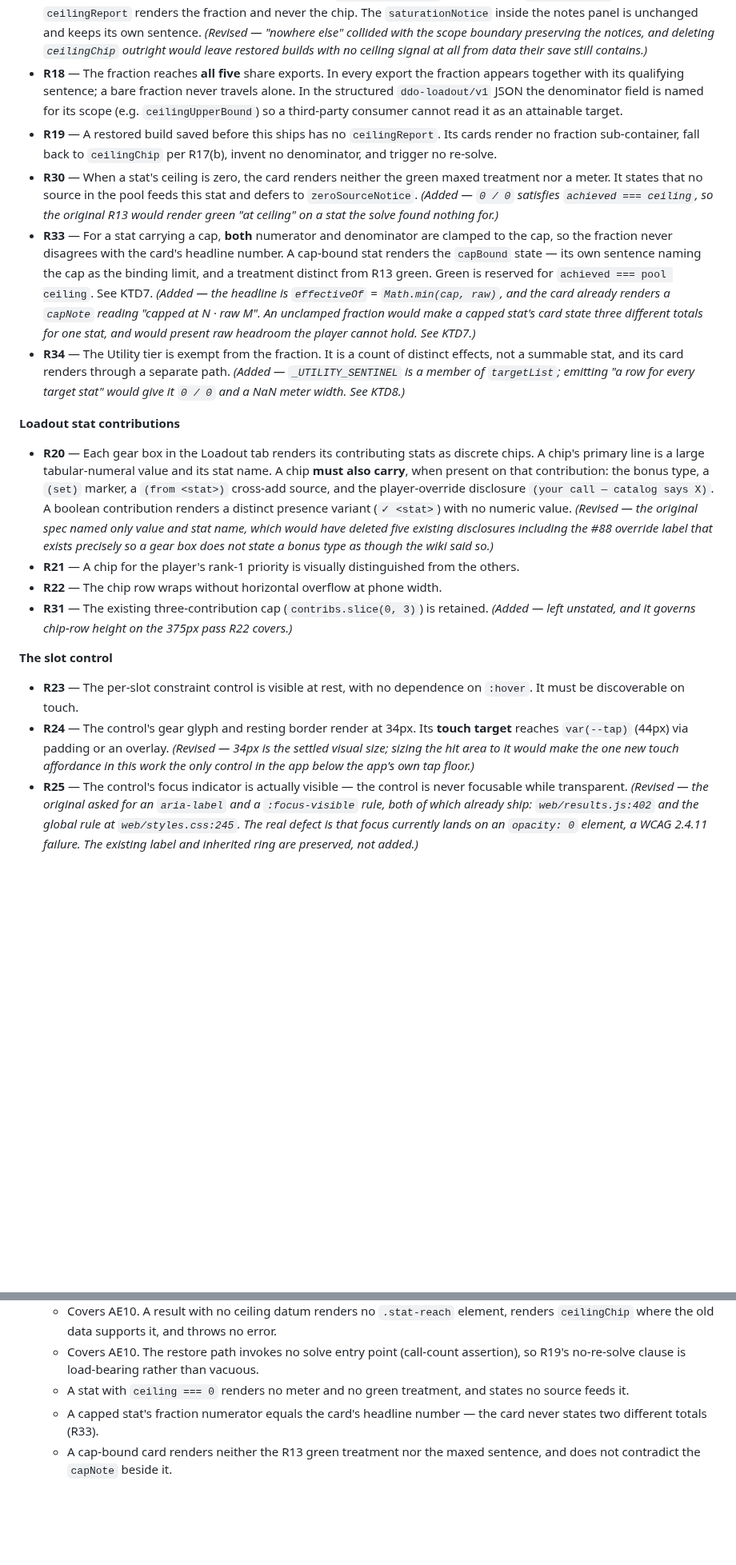
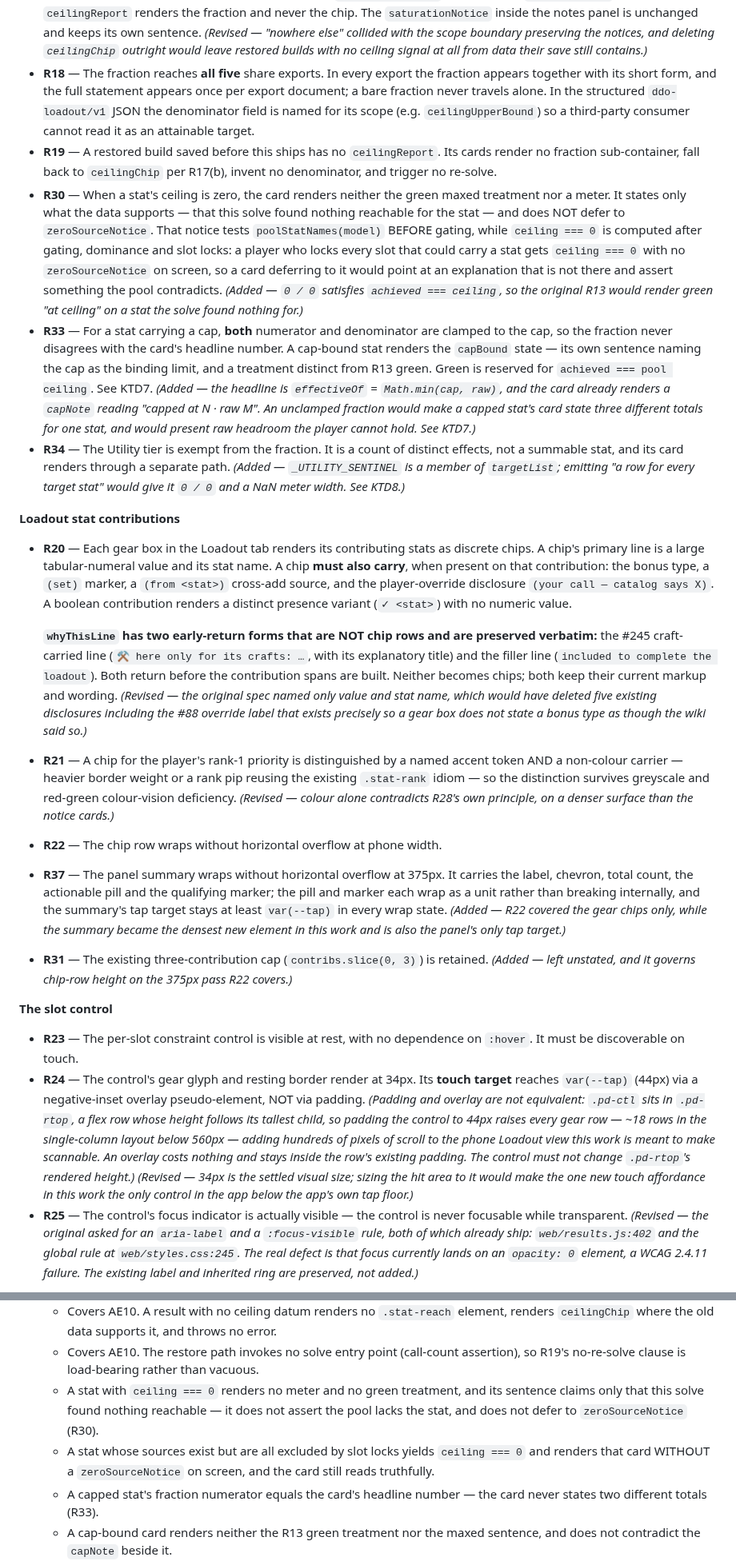
Before and after one commit to eddiefiggie/ddo-loadout-optimizer, a Markdown page: docs/plans/2026-08-22-001-feat-results-phase-ui-clarity-plan.md, 2 parts joined by grey strips. Shown at 80% size. Drawn GitHub-style; blank space fills up the shorter version.

```diff
--- a/docs/plans/2026-08-22-001-feat-results-phase-ui-clarity-plan.md
+++ b/docs/plans/2026-08-22-001-feat-results-phase-ui-clarity-plan.md
@@ -68,23 +68,26 @@ This work contains the notices, relocates the ceiling fact to the level it actua
 - **R16** — Neither the wording nor the visual may imply the ceiling was a reachable build. The denominator is the sum of the best source available in each bonus type, which can exceed what any single loadout could hold. No sentence may assert what a different solve would have produced. See KTD2.
 - **R29** — The meter's **whole track** carries the bound treatment — a hatch — with the fill drawn over it, so the track reads as an upper bound rather than attainable headroom. *(session-settled: user-directed, chosen against renders 2026-08-22 over hatching only the remainder and over a marked terminus. Hatching the remainder alone puts the strongest signal where the risk is lowest and leaves a 96%-filled bar with 4% of track to render it in — exactly the case that reads as "almost attainable".)*
 - **R17** — The stat-level ceiling fact renders once **in the loadout and stat-card surfaces**, and nowhere else in them. Concretely: **(a)** the per-item `at-ceiling` span inside `whyThisLine` (`web/results.js:613-631`) is removed; **(b)** `ceilingChip` (`web/results.js:821`, rendered on the stat card at `web/results.js:1451`) is retained **only** as the fallback render for a restored build carrying the old `saturationReport` shape and no `ceilingReport`; a result carrying `ceilingReport` renders the fraction and never the chip. The `saturationNotice` inside the notes panel is unchanged and keeps its own sentence. *(Revised — "nowhere else" collided with the scope boundary preserving the notices, and deleting `ceilingChip` outright would leave restored builds with no ceiling signal at all from data their save still contains.)*
-- **R18** — The fraction reaches **all five** share exports. In every export the fraction appears together with its qualifying sentence; a bare fraction never travels alone. In the structured `ddo-loadout/v1` JSON the denominator field is named for its scope (e.g. `ceilingUpperBound`) so a third-party consumer cannot read it as an attainable target.
+- **R18** — The fraction reaches **all five** share exports. In every export the fraction appears together with its short form, and the full statement appears once per export document; a bare fraction never travels alone. In the structured `ddo-loadout/v1` JSON the denominator field is named for its scope (e.g. `ceilingUpperBound`) so a third-party consumer cannot read it as an attainable target.
 - **R19** — A restored build saved before this ships has no `ceilingReport`. Its cards render no fraction sub-container, fall back to `ceilingChip` per R17(b), invent no denominator, and trigger no re-solve.
-- **R30** — When a stat's ceiling is zero, the card renders neither the green maxed treatment nor a meter. It states that no source in the pool feeds this stat and defers to `zeroSourceNotice`. *(Added — `0 / 0` satisfies `achieved === ceiling`, so the original R13 would render green "at ceiling" on a stat the solve found nothing for.)*
+- **R30** — When a stat's ceiling is zero, the card renders neither the green maxed treatment nor a meter. It states only what the data supports — that this solve found nothing reachable for the stat — and does NOT defer to `zeroSourceNotice`. That notice tests `poolStatNames(model)` BEFORE gating, while `ceiling === 0` is computed after gating, dominance and slot locks: a player who locks every slot that could carry a stat gets `ceiling === 0` with no `zeroSourceNotice` on screen, so a card deferring to it would point at an explanation that is not there and assert something the pool contradicts. *(Added — `0 / 0` satisfies `achieved === ceiling`, so the original R13 would render green "at ceiling" on a stat the solve found nothing for.)*
 - **R33** — For a stat carrying a cap, **both** numerator and denominator are clamped to the cap, so the fraction never disagrees with the card's headline number. A cap-bound stat renders the `capBound` state — its own sentence naming the cap as the binding limit, and a treatment distinct from R13 green. Green is reserved for `achieved === pool ceiling`. See KTD7. *(Added — the headline is `effectiveOf` = `Math.min(cap, raw)`, and the card already renders a `capNote` reading "capped at N · raw M". An unclamped fraction would make a capped stat's card state three different totals for one stat, and would present raw headroom the player cannot hold. See KTD7.)*
 - **R34** — The Utility tier is exempt from the fraction. It is a count of distinct effects, not a summable stat, and its card renders through a separate path. *(Added — `_UTILITY_SENTINEL` is a member of `targetList`; emitting "a row for every target stat" would give it `0 / 0` and a NaN meter width. See KTD8.)*
 
 **Loadout stat contributions**
 
-- **R20** — Each gear box in the Loadout tab renders its contributing stats as discrete chips. A chip's primary line is a large tabular-numeral value and its stat name. A chip **must also carry**, when present on that contribution: the bonus type, a `(set)` marker, a `(from <stat>)` cross-add source, and the player-override disclosure `(your call — catalog says X)`. A boolean contribution renders a distinct presence variant (`✓ <stat>`) with no numeric value. *(Revised — the original spec named only value and stat name, which would have deleted five existing disclosures including the #88 override label that exists precisely so a gear box does not state a bonus type as though the wiki said so.)*
-- **R21** — A chip for the player's rank-1 priority is visually distinguished from the others.
+- **R20** — Each gear box in the Loadout tab renders its contributing stats as discrete chips. A chip's primary line is a large tabular-numeral value and its stat name. A chip **must also carry**, when present on that contribution: the bonus type, a `(set)` marker, a `(from <stat>)` cross-add source, and the player-override disclosure `(your call — catalog says X)`. A boolean contribution renders a distinct presence variant (`✓ <stat>`) with no numeric value.
+
+  **`whyThisLine` has two early-return forms that are NOT chip rows and are preserved verbatim:** the #245 craft-carried line (`⚒ here only for its crafts: …`, with its explanatory title) and the filler line (`included to complete the loadout`). Both return before the contribution spans are built. Neither becomes chips; both keep their current markup and wording. *(Revised — the original spec named only value and stat name, which would have deleted five existing disclosures including the #88 override label that exists precisely so a gear box does not state a bonus type as though the wiki said so.)*
+- **R21** — A chip for the player's rank-1 priority is distinguished by a named accent token AND a non-colour carrier — heavier border weight or a rank pip reusing the existing `.stat-rank` idiom — so the distinction survives greyscale and red-green colour-vision deficiency. *(Revised — colour alone contradicts R28's own principle, on a denser surface than the notice cards.)*
 - **R22** — The chip row wraps without horizontal overflow at phone width.
+- **R37** — The panel summary wraps without horizontal overflow at 375px. It carries the label, chevron, total count, the actionable pill and the qualifying marker; the pill and marker each wrap as a unit rather than breaking internally, and the summary's tap target stays at least `var(--tap)` in every wrap state. *(Added — R22 covered the gear chips only, while the summary became the densest new element in this work and is also the panel's only tap target.)*
 - **R31** — The existing three-contribution cap (`contribs.slice(0, 3)`) is retained. *(Added — left unstated, and it governs chip-row height on the 375px pass R22 covers.)*
 
 **The slot control**
 
 - **R23** — The per-slot constraint control is visible at rest, with no dependence on `:hover`. It must be discoverable on touch.
-- **R24** — The control's gear glyph and resting border render at 34px. Its **touch target** reaches `var(--tap)` (44px) via padding or an overlay. *(Revised — 34px is the settled visual size; sizing the hit area to it would make the one new touch affordance in this work the only control in the app below the app's own tap floor.)*
+- **R24** — The control's gear glyph and resting border render at 34px. Its **touch target** reaches `var(--tap)` (44px) via a negative-inset overlay pseudo-element, NOT via padding. *(Padding and overlay are not equivalent: `.pd-ctl` sits in `.pd-rtop`, a flex row whose height follows its tallest child, so padding the control to 44px raises every gear row — ~18 rows in the single-column layout below 560px — adding hundreds of pixels of scroll to the phone Loadout view this work is meant to make scannable. An overlay costs nothing and stays inside the row's existing padding. The control must not change `.pd-rtop`'s rendered height.)* *(Revised — 34px is the settled visual size; sizing the hit area to it would make the one new touch affordance in this work the only control in the app below the app's own tap floor.)*
 - **R25** — The control's focus indicator is actually visible — the control is never focusable while transparent. *(Revised — the original asked for an `aria-label` and a `:focus-visible` rule, both of which already ship: `web/results.js:402` and the global rule at `web/styles.css:245`. The real defect is that focus currently lands on an `opacity: 0` element, a WCAG 2.4.11 failure. The existing label and inherited ring are preserved, not added.)*
 
 **Design tokens**
@@ -407,7 +412,8 @@ flowchart TD
   - Covers AE5. Shortfall stat renders `30 / 50`, a 60% meter, no maxed class, the shortfall sentence, and the bound treatment on the remainder.
   - Covers AE10. A result with no ceiling datum renders no `.stat-reach` element, renders `ceilingChip` where the old data supports it, and throws no error.
   - Covers AE10. The restore path invokes no solve entry point (call-count assertion), so R19's no-re-solve clause is load-bearing rather than vacuous.
-  - A stat with `ceiling === 0` renders no meter and no green treatment, and states no source feeds it.
+  - A stat with `ceiling === 0` renders no meter and no green treatment, and its sentence claims only that this solve found nothing reachable — it does not assert the pool lacks the stat, and does not defer to `zeroSourceNotice` (R30).
+  - A stat whose sources exist but are all excluded by slot locks yields `ceiling === 0` and renders that card WITHOUT a `zeroSourceNotice` on screen, and the card still reads truthfully.
   - A capped stat's fraction numerator equals the card's headline number — the card never states two different totals (R33).
   - A cap-bound card renders neither the R13 green treatment nor the maxed sentence, and does not contradict the `capNote` beside it.
   - The Utility card renders no fraction sub-container (R34).
```
Also changed, not shown: other parts of docs/plans/2026-08-22-001-feat-results-phase-ui-clarity-plan.md (+22 -17 lines).
